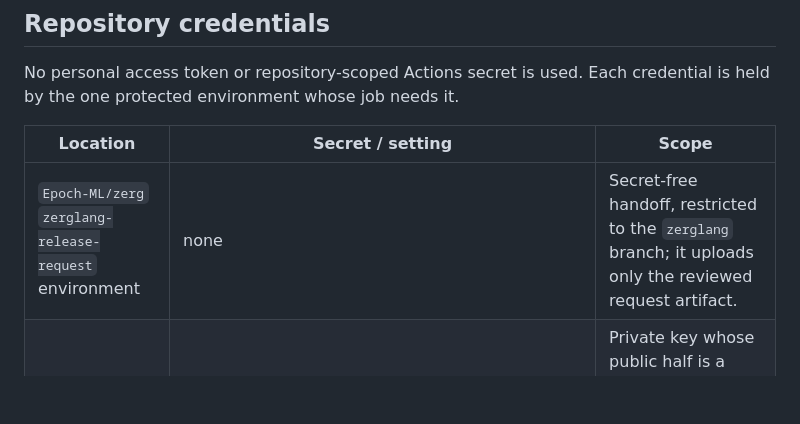
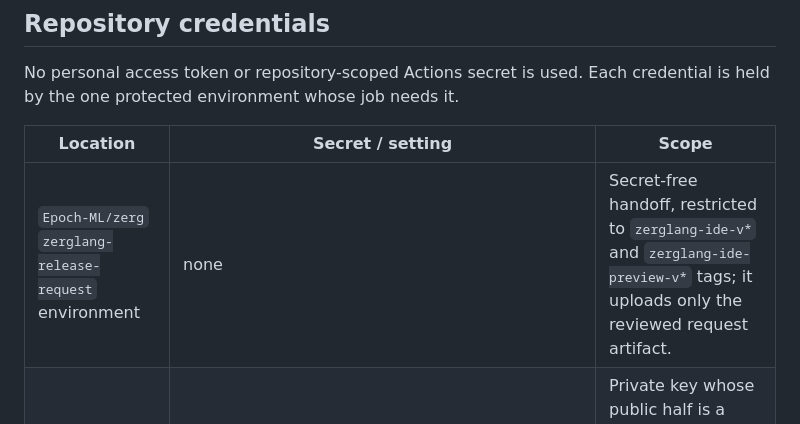
Before and after one commit to Epoch-ML/zerglang-releases, a Markdown page: README.md, the part around the change. Rendered like a GitHub page; blank space fills up the shorter version.

Commit message:
docs(release): record source tag policy

```diff
--- a/README.md
+++ b/README.md
@@ -86,7 +86,7 @@ credential is held by the one protected environment whose job needs it.
 
 | Location | Secret / setting | Scope |
 |---|---|---|
-| `Epoch-ML/zerg` `zerglang-release-request` environment | none | Secret-free handoff, restricted to the `zerglang` branch; it uploads only the reviewed request artifact. |
+| `Epoch-ML/zerg` `zerglang-release-request` environment | none | Secret-free handoff, restricted to `zerglang-ide-v*` and `zerglang-ide-preview-v*` tags; it uploads only the reviewed request artifact. |
 | `zerglang-source-read` environment | `ZERG_SOURCE_DEPLOY_KEY` | Private key whose public half is a **read-only** deploy key on `Epoch-ML/zerg`; it may only fetch the exact source commit and tag. |
 | `preview` environment | `ZERGLANG_TAURI_SIGNING_PRIVATE_KEY` | Preview-only Tauri updater private key. |
 | `preview` environment | `ZERGLANG_TAURI_SIGNING_PRIVATE_KEY_PASSWORD` | Password for the preview-only updater key. |
```
